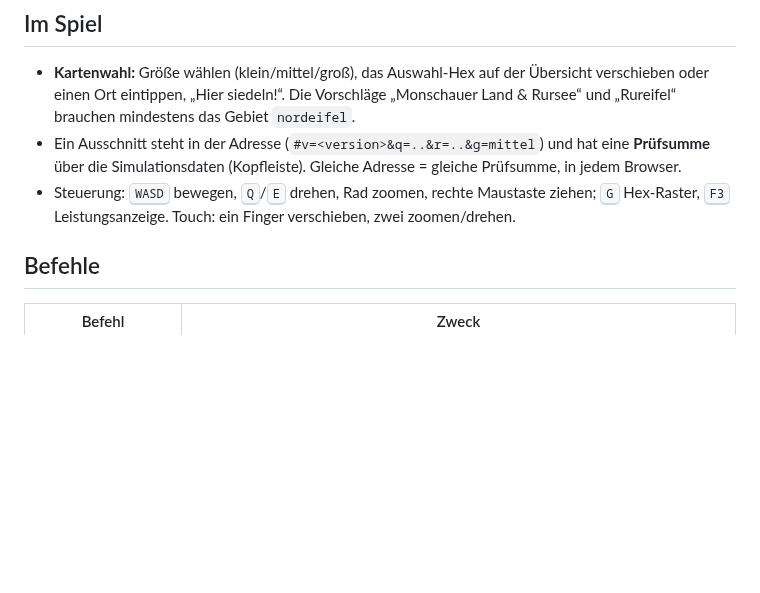
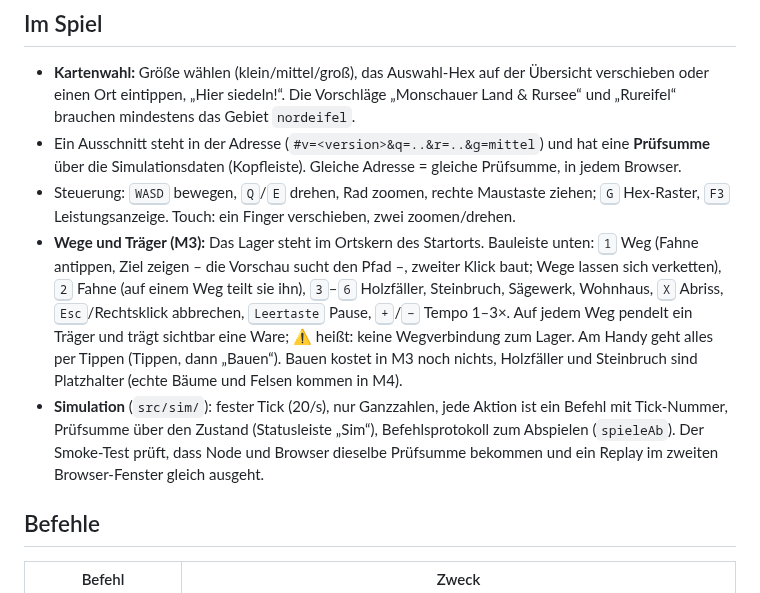
Before and after one commit to wenndemann/die-eifler, a Markdown page: README.md, the part around the change. GitHub-like rendering; blank space fills up the shorter version.

Commit message:
M3: Roadmap abgehakt, README zu Wegen, Trägern und Simulation
Co-Authored-By: Claude Opus 5.5 <noreply@anthropic.com>
Claude-Session: https://claude.ai/code/session_01WxQ3RFkSqjXNwd8h4KFrt3

```diff
--- a/README.md
+++ b/README.md
@@ -38,6 +38,16 @@ nach Gebrauch wieder. Unterbrochen? Einfach neu starten, es setzt fort. Details
   die Simulationsdaten (Kopfleiste). Gleiche Adresse = gleiche Prüfsumme, in jedem Browser.
 - Steuerung: <kbd>WASD</kbd> bewegen, <kbd>Q</kbd>/<kbd>E</kbd> drehen, Rad zoomen, rechte Maustaste ziehen;
   <kbd>G</kbd> Hex-Raster, <kbd>F3</kbd> Leistungsanzeige. Touch: ein Finger verschieben, zwei zoomen/drehen.
+- **Wege und Träger (M3):** Das Lager steht im Ortskern des Startorts. Bauleiste unten: <kbd>1</kbd> Weg
+  (Fahne antippen, Ziel zeigen – die Vorschau sucht den Pfad –, zweiter Klick baut; Wege lassen sich verketten),
+  <kbd>2</kbd> Fahne (auf einem Weg teilt sie ihn), <kbd>3</kbd>–<kbd>6</kbd> Holzfäller, Steinbruch, Sägewerk,
+  Wohnhaus, <kbd>X</kbd> Abriss, <kbd>Esc</kbd>/Rechtsklick abbrechen, <kbd>Leertaste</kbd> Pause,
+  <kbd>+</kbd>/<kbd>−</kbd> Tempo 1–3×. Auf jedem Weg pendelt ein Träger und trägt sichtbar eine Ware;
+  ⚠ heißt: keine Wegverbindung zum Lager. Am Handy geht alles per Tippen (Tippen, dann „Bauen“).
+  Bauen kostet in M3 noch nichts, Holzfäller und Steinbruch sind Platzhalter (echte Bäume und Felsen kommen in M4).
+- **Simulation** (`src/sim/`): fester Tick (20/s), nur Ganzzahlen, jede Aktion ist ein Befehl mit Tick-Nummer,
+  Prüfsumme über den Zustand (Statusleiste „Sim“), Befehlsprotokoll zum Abspielen (`spieleAb`). Der Smoke-Test
+  prüft, dass Node und Browser dieselbe Prüfsumme bekommen und ein Replay im zweiten Browser-Fenster gleich ausgeht.
 
 ## Befehle
 
```
Also changed, not shown: ROADMAP.md (+12 -12 lines).
